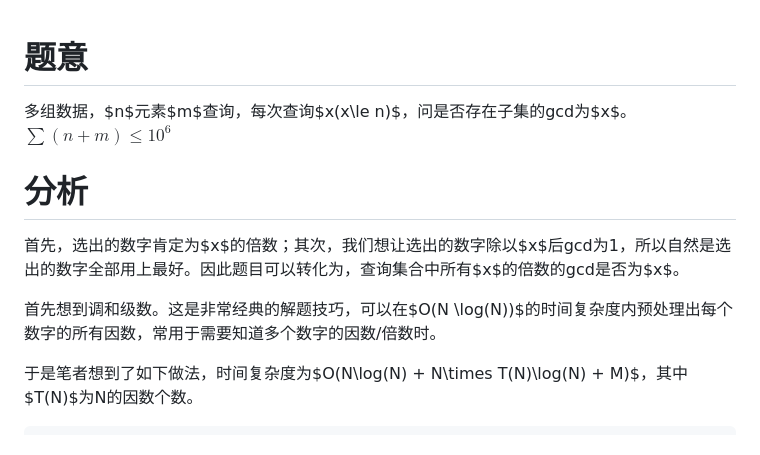
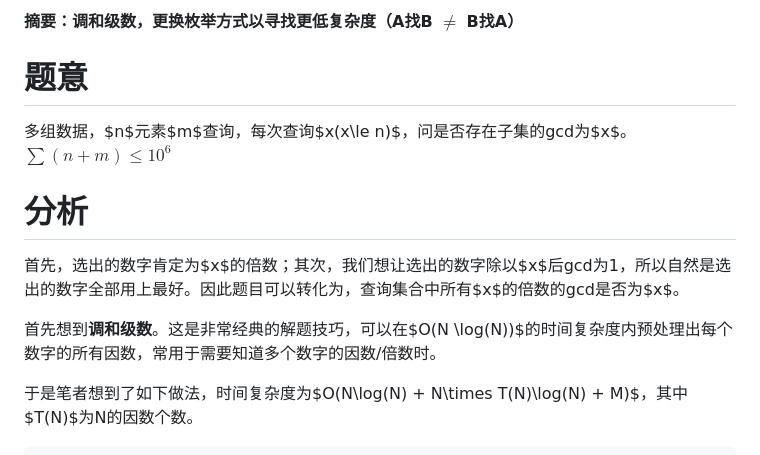
Before and after one commit to User3Name7Undefined/CDUT-ACM, a Markdown page: 2025-2026解题报告/11-20/229589.md, the part around the change. GitHub-like rendering.

```diff
--- a/2025-2026解题报告/11-20/229589.md
+++ b/2025-2026解题报告/11-20/229589.md
@@ -1,10 +1,12 @@
+**摘要：调和级数，更换枚举方式以寻找更低复杂度（A找B $\not=$ B找A）**
+
 # 题意
 多组数据，$n$元素$m$查询，每次查询$x(x\le n)$，问是否存在子集的gcd为$x$。$\sum(n+m)\le10^6$
 
 # 分析
 首先，选出的数字肯定为$x$的倍数；其次，我们想让选出的数字除以$x$后gcd为1，所以自然是选出的数字全部用上最好。因此题目可以转化为，查询集合中所有$x$的倍数的gcd是否为$x$。
 
-首先想到调和级数。这是非常经典的解题技巧，可以在$O(N \log(N))$的时间复杂度内预处理出每个数字的所有因数，常用于需要知道多个数字的因数/倍数时。
+首先想到**调和级数**。这是非常经典的解题技巧，可以在$O(N \log(N))$的时间复杂度内预处理出每个数字的所有因数，常用于需要知道多个数字的因数/倍数时。
 
 于是笔者想到了如下做法，时间复杂度为$O(N\log(N) + N\times T(N)\log(N) + M)$，其中$T(N)$为N的因数个数。
 
```
Also changed, not shown: 2025-2026解题报告/11-21/274422.md (added, +35 -0 lines).
